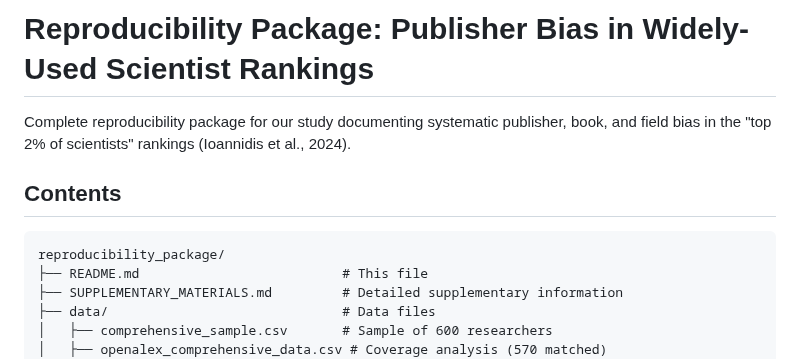
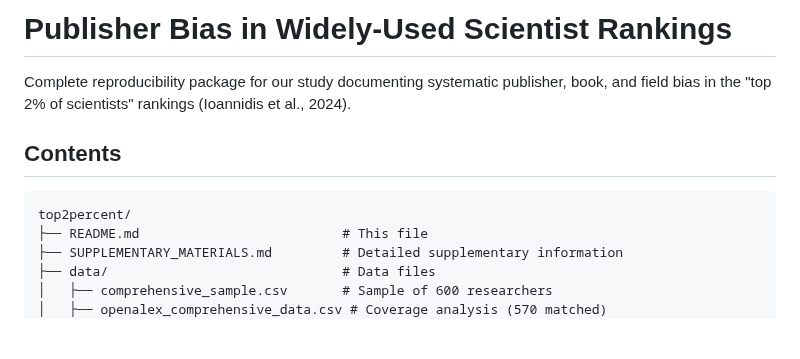
Before and after one commit to clipo/top2percent, a Markdown page: README.md, the part around the change. Drawn GitHub-style; blank space fills up the shorter version.

Commit message:
Revise README title for improved clarity
Updated the title of the README file for clarity.

````diff
--- a/README.md
+++ b/README.md
@@ -1,11 +1,11 @@
-# Reproducibility Package: Publisher Bias in Widely-Used Scientist Rankings
+# Publisher Bias in Widely-Used Scientist Rankings
 
 Complete reproducibility package for our study documenting systematic publisher, book, and field bias in the "top 2% of scientists" rankings (Ioannidis et al., 2024).
 
 ## Contents
 
 ```
-reproducibility_package/
+top2percent/
 ├── README.md                          # This file
 ├── SUPPLEMENTARY_MATERIALS.md         # Detailed supplementary information
 ├── data/                              # Data files
````
